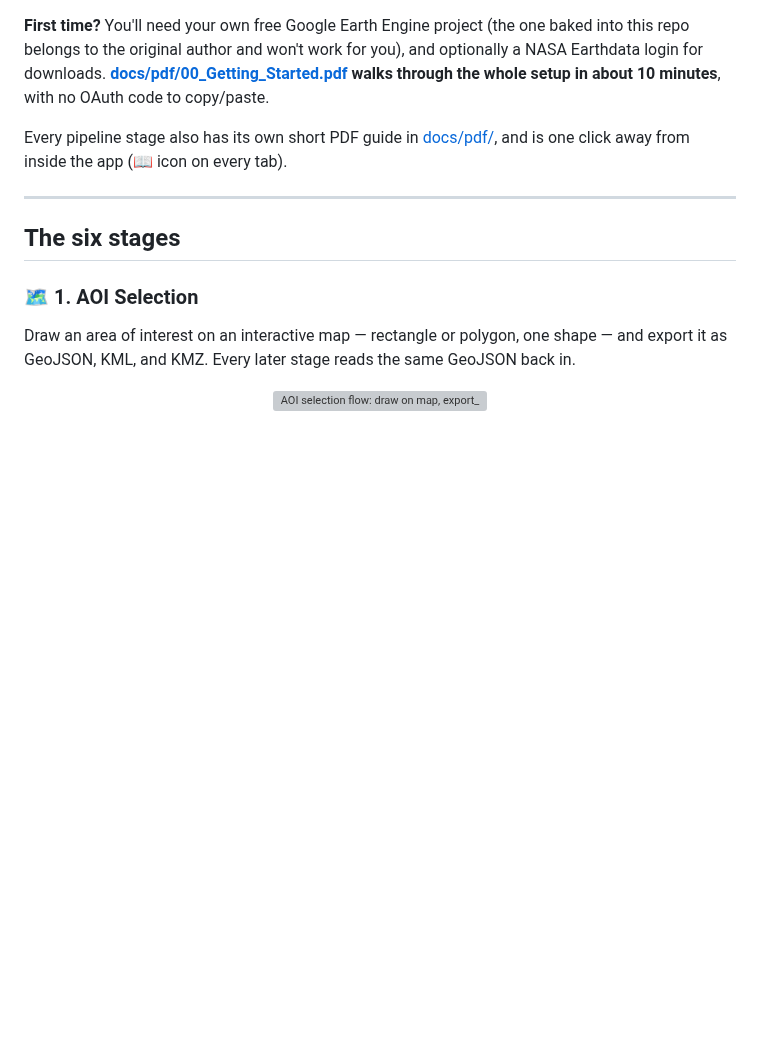
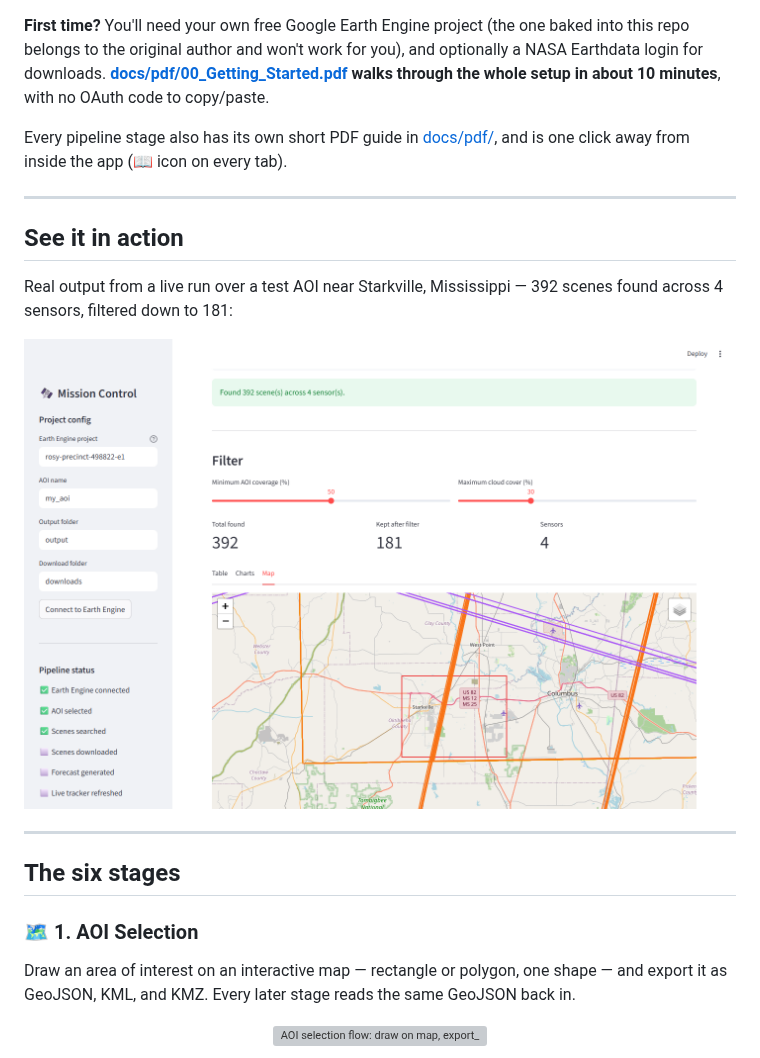
Before and after one commit to SAY70/satellite-data-search, a Markdown page: README.md, the part around one of its changes. Rendered like a GitHub page; pictures changed too: docs/images/app/search_map.png (added); blank space fills up the shorter version; grey boxes are pictures that could not be loaded.

```diff
--- a/README.md
+++ b/README.md
@@ -38,6 +38,14 @@ Every pipeline stage also has its own short PDF guide in [docs/pdf/](docs/pdf/),
 
 ---
 
+## See it in action
+
+Real output from a live run over a test AOI near Starkville, Mississippi — 392 scenes found across 4 sensors, filtered down to 181:
+
+<p align="center"><img src="docs/images/app/search_map.png" alt="Search results: 392 scenes found, 181 kept after filtering, with scene footprints drawn over the AOI" width="100%"></p>
+
+---
+
 ## The six stages
 
 ### 🗺️ 1. AOI Selection
```
Also changed, not shown: other parts of README.md (+16 -0 lines), docs/images/app/aoi.png (added), docs/images/app/forecast_timeline.png (added), docs/images/app/orbit_map.png (added), docs/images/app/search_running.png (added), docs/images/app/search_table.png (added), 2 other files.
